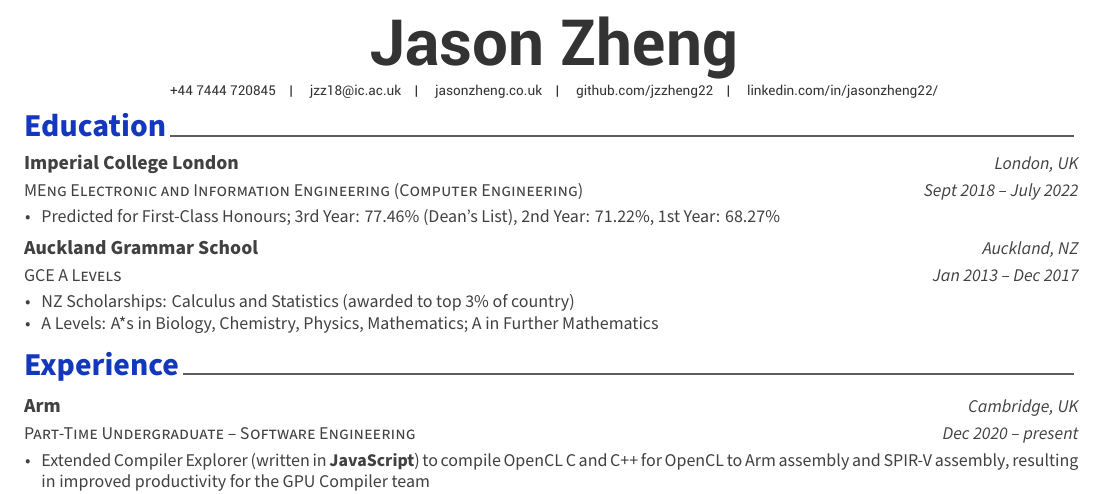
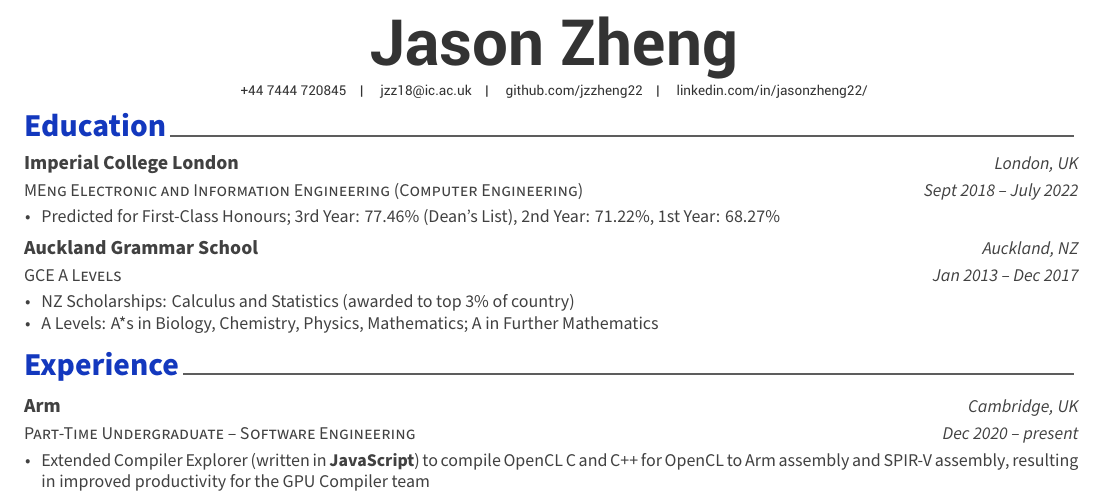
Before and after one commit to jzzheng22/jasonzheng.co.uk, a LaTeX CV (cv/cv.tex): part of the page, cut so that both start at the same text. The pictures show the PDF file cv/cv.pdf that the author committed with the source.

Commit message:
Remove website from CV

```diff
--- a/cv/cv.tex
+++ b/cv/cv.tex
@@ -57,7 +57,7 @@
 
 \mobile{+44 7444 720845}
 \email{jzz18@ic.ac.uk}
-\homepage{jasonzheng.co.uk}
+% \homepage{jasonzheng.co.uk}
 \github{github.com/jzzheng22}
 \linkedin{linkedin.com/in/jasonzheng22/}
 % \gitlab{gitlab-id}
```
Also changed, not shown: cv/cv.pdf.
